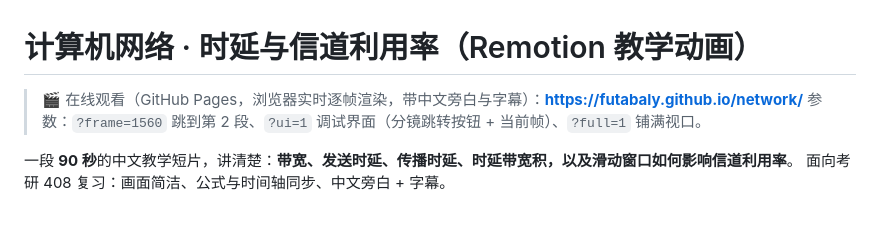
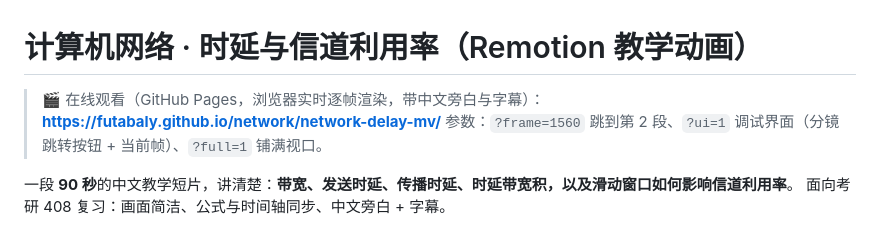
Before and after one commit to FutabaLy/network, a Markdown page: projects/network-delay-mv/README.md, the part around the change. GitHub-like rendering.

```diff
--- a/projects/network-delay-mv/README.md
+++ b/projects/network-delay-mv/README.md
@@ -1,6 +1,6 @@
 # 计算机网络 · 时延与信道利用率（Remotion 教学动画）
 
-> 🎬 在线观看（GitHub Pages，浏览器实时逐帧渲染，带中文旁白与字幕）：**https://futabaly.github.io/network/**
+> 🎬 在线观看（GitHub Pages，浏览器实时逐帧渲染，带中文旁白与字幕）：**https://futabaly.github.io/network/network-delay-mv/**
 > 参数：`?frame=1560` 跳到第 2 段、`?ui=1` 调试界面（分镜跳转按钮 + 当前帧）、`?full=1` 铺满视口。
 
 一段 **90 秒**的中文教学短片，讲清楚：**带宽、发送时延、传播时延、时延带宽积，以及滑动窗口如何影响信道利用率**。
```
Also changed, not shown: README.md (+14 -2 lines), docs/portal.png (added), 3 other files.
